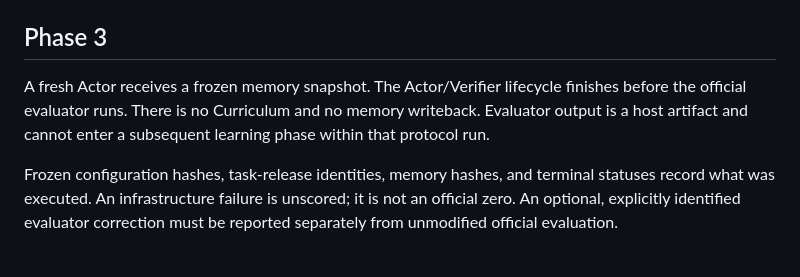
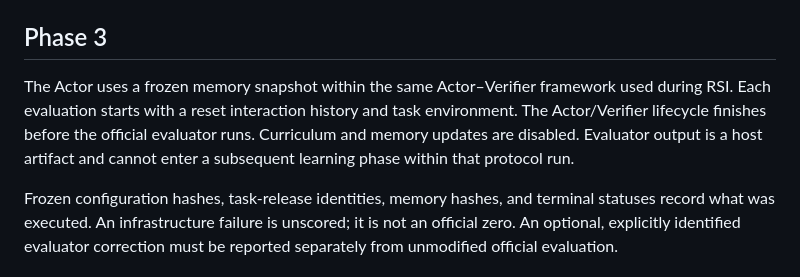
Before and after one commit to AetherLabsAI/RSIAgent, a Markdown page: docs/ARCHITECTURE.md, the part around the change. Rendered like a GitHub page.

```diff
--- a/docs/ARCHITECTURE.md
+++ b/docs/ARCHITECTURE.md
@@ -51,10 +51,11 @@ explicit comparison flag is available on `run_self_evolving.py`.
 
 ## Phase 3
 
-A fresh Actor receives a frozen memory snapshot. The Actor/Verifier lifecycle
-finishes before the official evaluator runs. There is no Curriculum and no memory
-writeback. Evaluator output is a host artifact and cannot enter a subsequent
-learning phase within that protocol run.
+The Actor uses a frozen memory snapshot within the same Actor–Verifier framework
+used during RSI. Each evaluation starts with a reset interaction history and task
+environment. The Actor/Verifier lifecycle finishes before the official evaluator
+runs. Curriculum and memory updates are disabled. Evaluator output is a host
+artifact and cannot enter a subsequent learning phase within that protocol run.
 
 Frozen configuration hashes, task-release identities, memory hashes, and terminal
 statuses record what was executed. An infrastructure failure is unscored; it is
```
Also changed, not shown: README.md (+14 -10 lines), docs/PAPER.md (+1 -1 lines).
